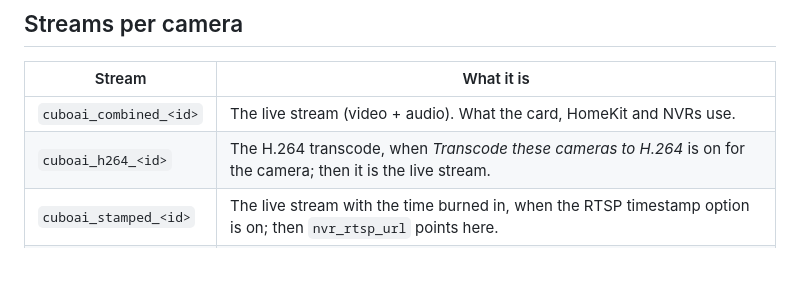
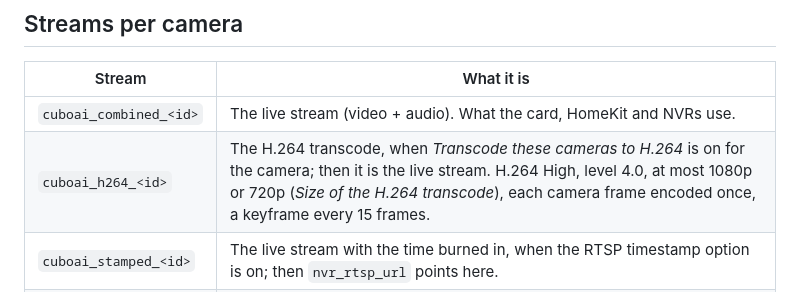
Before and after one commit to niruse/cuboai, a Markdown page: docs/advanced.md, the part around the change. GitHub-like rendering; blank space fills up the shorter version.

```diff
--- a/docs/advanced.md
+++ b/docs/advanced.md
@@ -34,7 +34,7 @@ Other safeguards:
 | Stream | What it is |
 |---|---|
 | `cuboai_combined_<id>` | The live stream (video + audio). What the card, HomeKit and NVRs use. |
-| `cuboai_h264_<id>` | The H.264 transcode, when *Transcode these cameras to H.264* is on for the camera; then it is the live stream. |
+| `cuboai_h264_<id>` | The H.264 transcode, when *Transcode these cameras to H.264* is on for the camera; then it is the live stream. H.264 High, level 4.0, at most 1080p or 720p (*Size of the H.264 transcode*), each camera frame encoded once, a keyframe every 15 frames. |
 | `cuboai_stamped_<id>` | The live stream with the time burned in, when the RTSP timestamp option is on; then `nvr_rtsp_url` points here. |
 | `cuboai_protect_<id>` | A fixed name UniFi Protect is given; it carries the live stream or the transcode, whichever the H.264 option selects. |
 | `cuboai_dvr_<id>` | Recorded playback; idle until `cuboai.play_recording` asks for a moment. |
```
Also changed, not shown: CHANGELOG.md (+30 -0 lines), README.md (+1 -0 lines), docs/images/configure-streaming.png, 13 other files.
